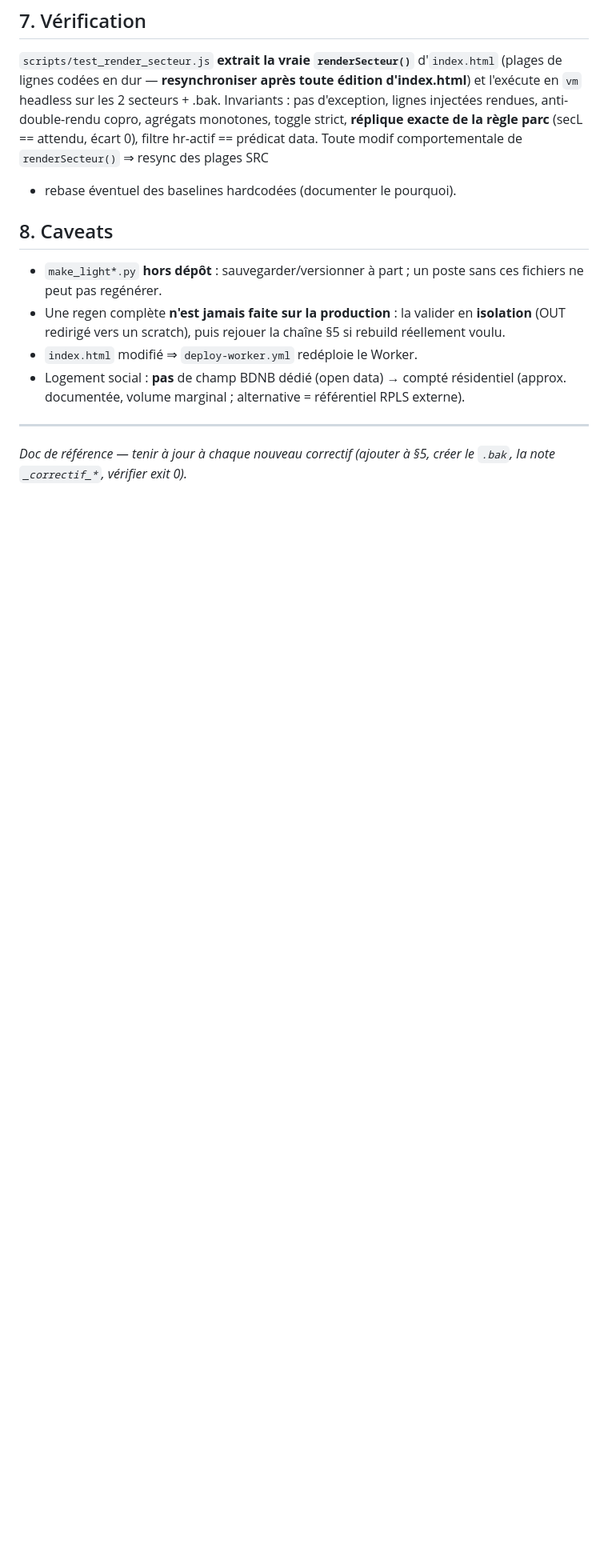
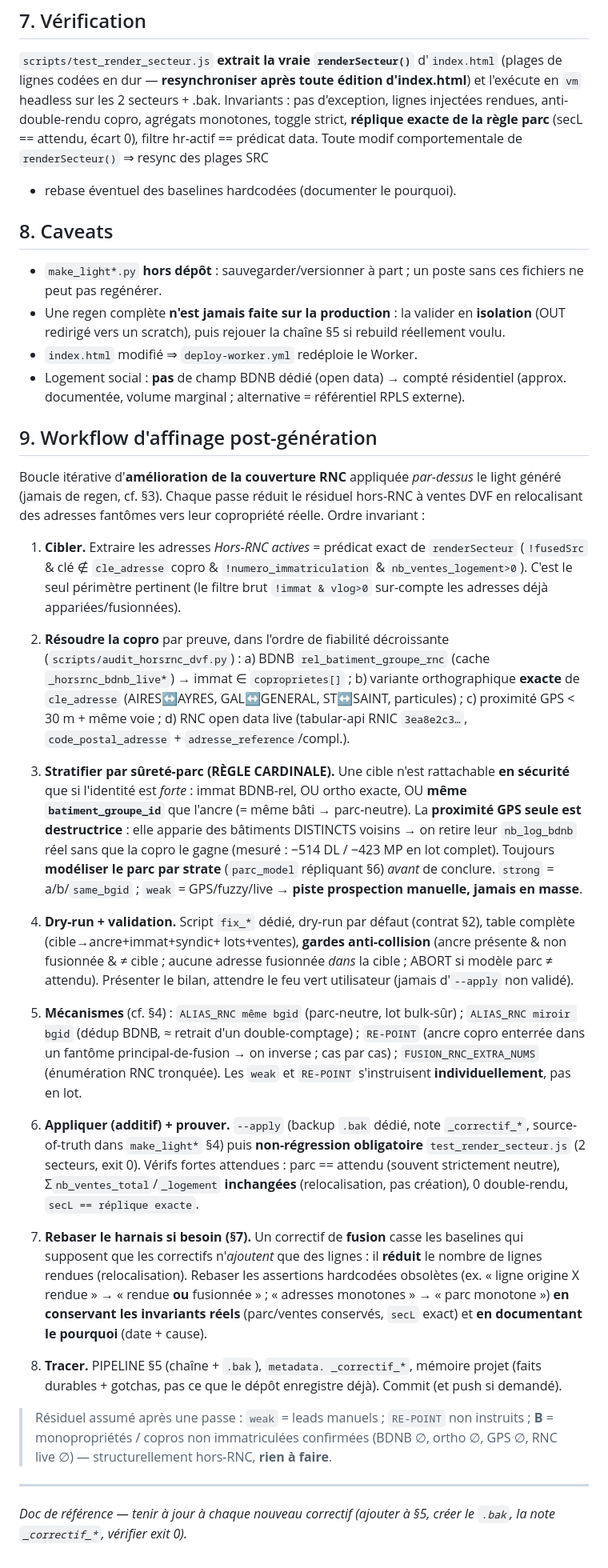
Before and after one commit to liquid69006/DPE-PROSPECTOR, a Markdown page: data/PIPELINE.md, the part around the change. Shown at 80% size. Rendered like a GitHub page; blank space fills up the shorter version.

Commit message:
PIPELINE.md : section 9 "Workflow d'affinage post-generation"
Codifie la boucle iterative d'amelioration couverture RNC appliquee
par-dessus le light (jamais de regen) : cibler (predicat hr-actif) ->
resoudre (BDNB rel / ortho / GPS / RNC live) -> STRATIFIER par
surete-parc (regle cardinale : GPS seul detruit le parc, modeliser
par strate) -> dry-run + validation -> mecanismes (ALIAS meme-bgid
bulk-sur vs miroir/RE-POINT/EXTRA_NUMS cas par cas) -> apply additif
+ non-regression (parc/ventes conserves, secL exact) -> rebaser le
harnais si fusion (reduit les lignes rendues) -> tracer.
Synthetise les lecons des passes cibles MP + audit exhaustif 2
secteurs + lot ALIAS meme-bgid.

Co-Authored-By: Claude Opus 4.7 (1M context) <noreply@anthropic.com>

```diff
--- a/data/PIPELINE.md
+++ b/data/PIPELINE.md
@@ -201,6 +201,80 @@ modif comportementale de `renderSecteur()` ⇒ resync des plages SRC
   compté résidentiel (approx. documentée, volume marginal ;
   alternative = référentiel RPLS externe).
 
+## 9. Workflow d'affinage post-génération
+
+Boucle itérative d'**amélioration de la couverture RNC** appliquée
+*par-dessus* le light généré (jamais de regen, cf. §3). Chaque passe
+réduit le résiduel hors-RNC à ventes DVF en relocalisant des
+adresses fantômes vers leur copropriété réelle. Ordre invariant :
+
+1. **Cibler.** Extraire les adresses *Hors-RNC actives* = prédicat
+   exact de `renderSecteur` (`!fusedSrc` & clé ∉ `cle_adresse`
+   copro & `!numero_immatriculation` & `nb_ventes_logement>0`).
+   C'est le seul périmètre pertinent (le filtre brut `!immat &
+   vlog>0` sur-compte les adresses déjà appariées/fusionnées).
+
+2. **Résoudre la copro** par preuve, dans l'ordre de fiabilité
+   décroissante (`scripts/audit_horsrnc_dvf.py`) :
+   a) BDNB `rel_batiment_groupe_rnc` (cache `_horsrnc_bdnb_live*`)
+      → immat ∈ `coproprietes[]` ;
+   b) variante orthographique **exacte** de `cle_adresse`
+      (AIRES↔AYRES, GAL↔GENERAL, ST↔SAINT, particules) ;
+   c) proximité GPS < 30 m + même voie ;
+   d) RNC open data live (tabular-api RNIC `3ea8e2c3…`,
+      `code_postal_adresse` + `adresse_reference`/compl.).
+
+3. **Stratifier par sûreté-parc (RÈGLE CARDINALE).** Une cible
+   n'est rattachable **en sécurité** que si l'identité est *forte* :
+   immat BDNB-rel, OU ortho exacte, OU **même `batiment_groupe_id`**
+   que l'ancre (= même bâti → parc-neutre). La **proximité GPS
+   seule est destructrice** : elle apparie des bâtiments DISTINCTS
+   voisins → on retire leur `nb_log_bdnb` réel sans que la copro le
+   gagne (mesuré : −514 DL / −423 MP en lot complet). Toujours
+   **modéliser le parc par strate** (`parc_model` répliquant §6)
+   *avant* de conclure. `strong` = a/b/`same_bgid` ; `weak` =
+   GPS/fuzzy/live → **piste prospection manuelle, jamais en masse**.
+
+4. **Dry-run + validation.** Script `fix_*` dédié, dry-run par
+   défaut (contrat §2), table complète (cible→ancre+immat+syndic+
+   lots+ventes), **gardes anti-collision** (ancre présente & non
+   fusionnée & ≠ cible ; aucune adresse fusionnée *dans* la cible ;
+   ABORT si modèle parc ≠ attendu). Présenter le bilan, attendre le
+   feu vert utilisateur (jamais d'`--apply` non validé).
+
+5. **Mécanismes** (cf. §4) : `ALIAS_RNC même bgid` (parc-neutre,
+   lot bulk-sûr) ; `ALIAS_RNC miroir bgid` (dédup BDNB, ≈ retrait
+   d'un double-comptage) ; `RE-POINT` (ancre copro enterrée dans un
+   fantôme principal-de-fusion → on inverse ; cas par cas) ;
+   `FUSION_RNC_EXTRA_NUMS` (énumération RNC tronquée). Les `weak`
+   et `RE-POINT` s'instruisent **individuellement**, pas en lot.
+
+6. **Appliquer (additif) + prouver.** `--apply` (backup `.bak`
+   dédié, note `_correctif_*`, source-of-truth dans `make_light*`
+   §4) puis **non-régression obligatoire** `test_render_secteur.js`
+   (2 secteurs, exit 0). Vérifs fortes attendues : parc == attendu
+   (souvent strictement neutre), Σ`nb_ventes_total`/`_logement`
+   **inchangées** (relocalisation, pas création), 0 double-rendu,
+   `secL == réplique exacte`.
+
+7. **Rebaser le harnais si besoin (§7).** Un correctif de
+   **fusion** casse les baselines qui supposent que les correctifs
+   n'*ajoutent* que des lignes : il **réduit** le nombre de lignes
+   rendues (relocalisation). Rebaser les assertions hardcodées
+   obsolètes (ex. « ligne origine X rendue » → « rendue **ou**
+   fusionnée » ; « adresses monotones » → « parc monotone ») **en
+   conservant les invariants réels** (parc/ventes conservés,
+   `secL` exact) et **en documentant le pourquoi** (date + cause).
+
+8. **Tracer.** PIPELINE §5 (chaîne + `.bak`), `metadata.
+   _correctif_*`, mémoire projet (faits durables + gotchas, pas ce
+   que le dépôt enregistre déjà). Commit (et push si demandé).
+
+> Résiduel assumé après une passe : `weak` = leads manuels ;
+> `RE-POINT` non instruits ; **B** = monopropriétés / copros non
+> immatriculées confirmées (BDNB ∅, ortho ∅, GPS ∅, RNC live ∅) —
+> structurellement hors-RNC, **rien à faire**.
+
 ---
 *Doc de référence — tenir à jour à chaque nouveau correctif
 (ajouter à §5, créer le `.bak`, la note `_correctif_*`, vérifier
```
